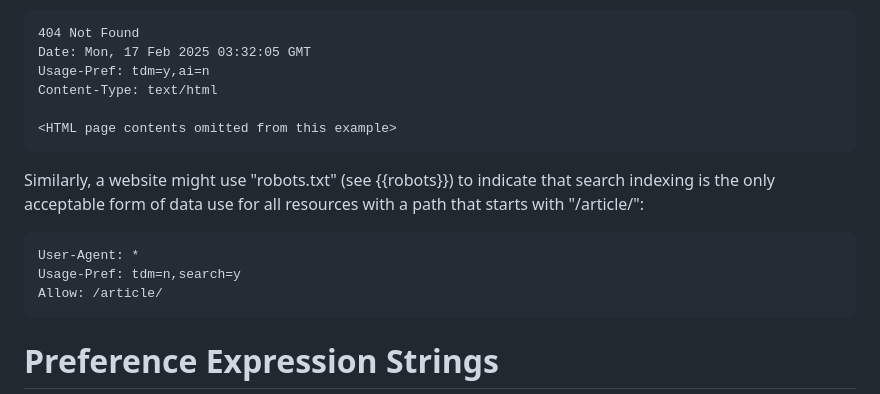
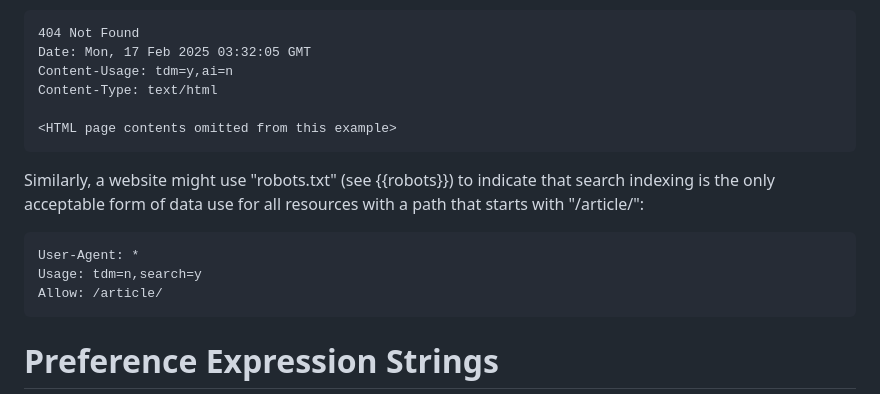
Before and after one commit to martinthomson/sup-ai, a Markdown page: draft-thomson-aipref-sup.md, the part around the change. Drawn GitHub-style.

Commit message:
Correct the examples

```diff
--- a/draft-thomson-aipref-sup.md
+++ b/draft-thomson-aipref-sup.md
@@ -135,7 +135,7 @@ see {{http}}.
 ~~~http-message
 404 Not Found
 Date: Mon, 17 Feb 2025 03:32:05 GMT
-Usage-Pref: tdm=y,ai=n
+Content-Usage: tdm=y,ai=n
 Content-Type: text/html
 
 <HTML page contents omitted from this example>
@@ -148,7 +148,7 @@ for all resources with a path that starts with "/article/":
 
 ~~~robots
 User-Agent: *
-Usage-Pref: tdm=n,search=y
+Usage: tdm=n,search=y
 Allow: /article/
 ~~~
 
```
